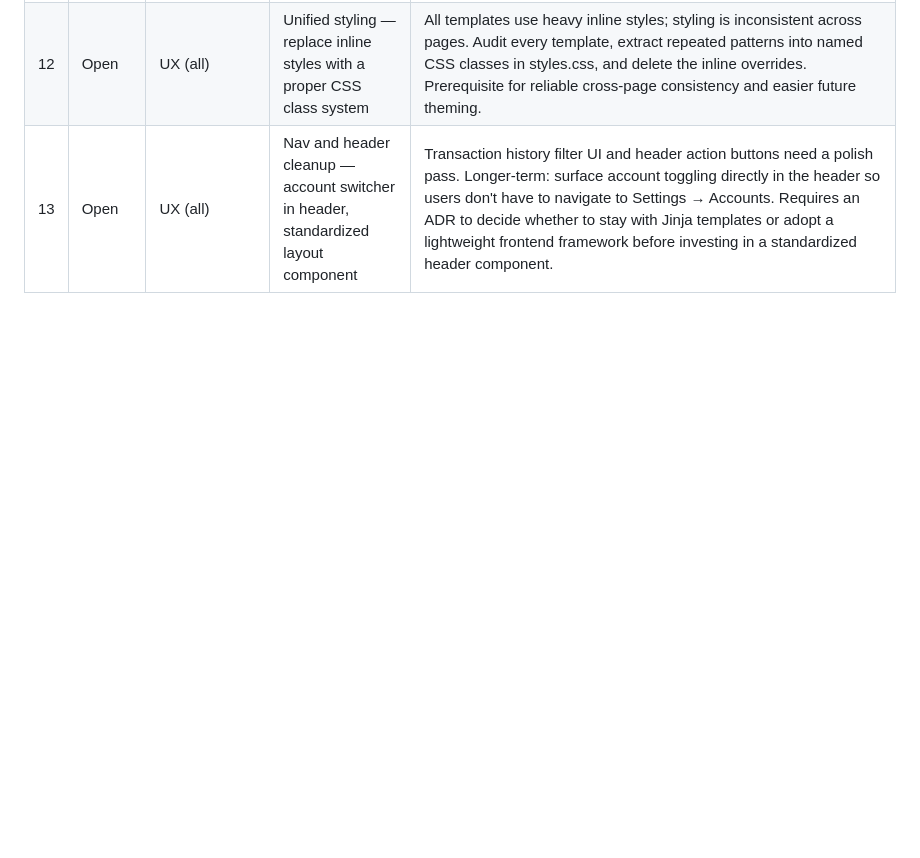
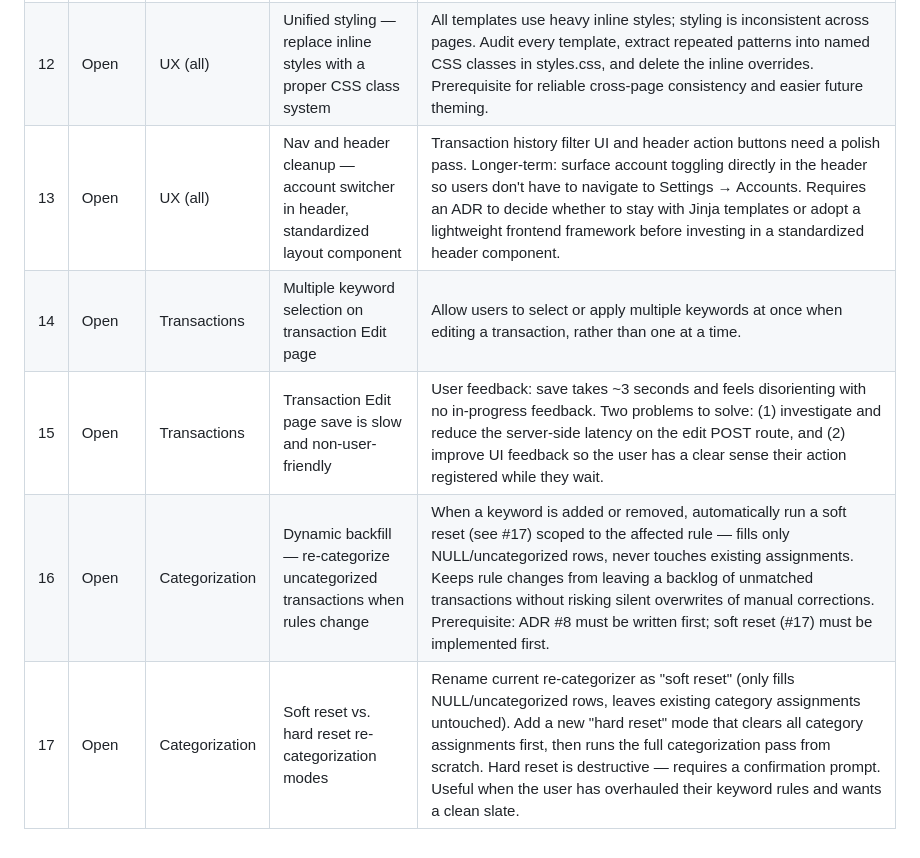
Before and after one commit to erinep/local_budget, a Markdown page: docs/backlog.md, the part around the change. GitHub-like rendering; blank space fills up the shorter version.

Commit message:
docs(backlog): add backlog items based on user feedback

```diff
--- a/docs/backlog.md
+++ b/docs/backlog.md
@@ -25,3 +25,7 @@ Small improvements, UX polish, and bugs that don't belong to a specific phase. W
 | 11 | Open | Categorization | Keyword scan uses substring match — short keywords match longer unrelated words | `"PET"` matches `"PETROL"` because Tier 4 (ADR-0028) does a plain `in` substring check. Fix: replace with word-boundary regex (`\bKEYWORD\b`). Update ADR-0028 Tier 4 definition. Targeted for Phase 5e. |
 | 12 | Open | UX (all) | Unified styling — replace inline styles with a proper CSS class system | All templates use heavy inline styles; styling is inconsistent across pages. Audit every template, extract repeated patterns into named CSS classes in styles.css, and delete the inline overrides. Prerequisite for reliable cross-page consistency and easier future theming. |
 | 13 | Open | UX (all) | Nav and header cleanup — account switcher in header, standardized layout component | Transaction history filter UI and header action buttons need a polish pass. Longer-term: surface account toggling directly in the header so users don't have to navigate to Settings → Accounts. Requires an ADR to decide whether to stay with Jinja templates or adopt a lightweight frontend framework before investing in a standardized header component. |
+| 14 | Open | Transactions | Multiple keyword selection on transaction Edit page | Allow users to select or apply multiple keywords at once when editing a transaction, rather than one at a time. |
+| 15 | Open | Transactions | Transaction Edit page save is slow and non-user-friendly | User feedback: save takes ~3 seconds and feels disorienting with no in-progress feedback. Two problems to solve: (1) investigate and reduce the server-side latency on the edit POST route, and (2) improve UI feedback so the user has a clear sense their action registered while they wait. |
+| 16 | Open | Categorization | Dynamic backfill — re-categorize uncategorized transactions when rules change | When a keyword is added or removed, automatically run a soft reset (see #17) scoped to the affected rule — fills only NULL/uncategorized rows, never touches existing assignments. Keeps rule changes from leaving a backlog of unmatched transactions without risking silent overwrites of manual corrections. Prerequisite: ADR #8 must be written first; soft reset (#17) must be implemented first. |
+| 17 | Open | Categorization | Soft reset vs. hard reset re-categorization modes | Rename current re-categorizer as "soft reset" (only fills NULL/uncategorized rows, leaves existing category assignments untouched). Add a new "hard reset" mode that clears all category assignments first, then runs the full categorization pass from scratch. Hard reset is destructive — requires a confirmation prompt. Useful when the user has overhauled their keyword rules and wants a clean slate. |
```
